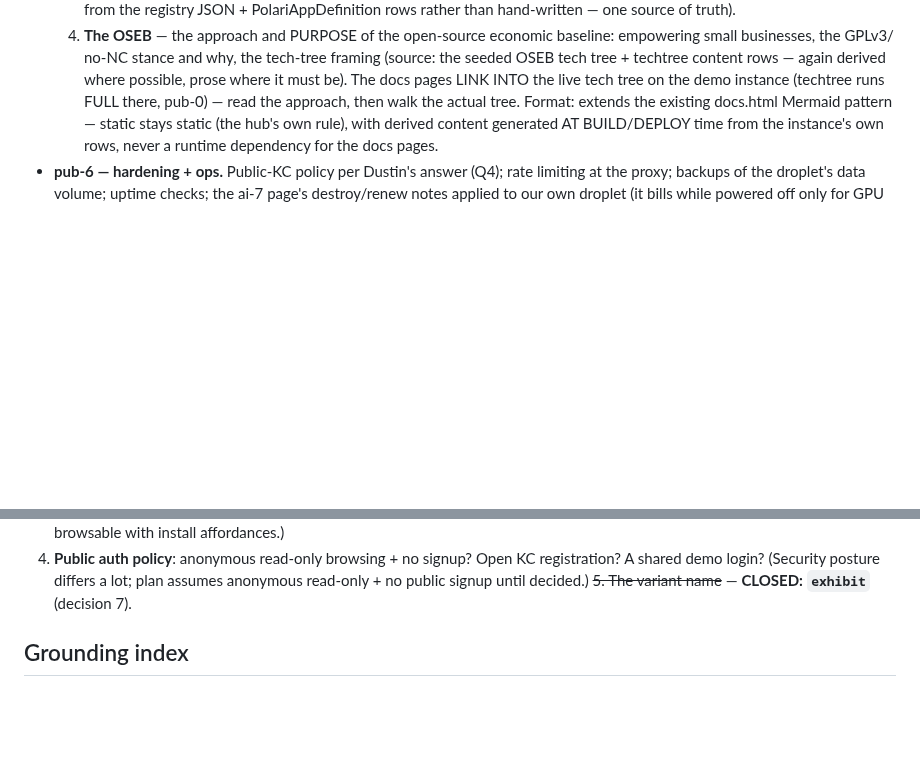
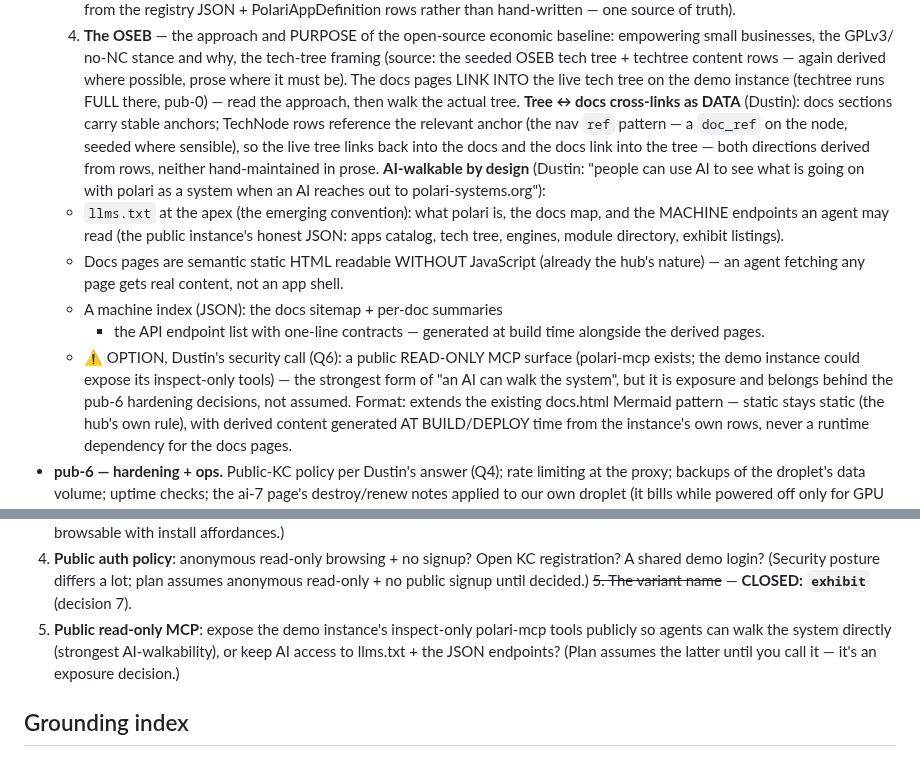
Before and after one commit to dausume/polari-suite, a Markdown page: POLARI_SYSTEMS_ORG_PLAN.md, 2 parts joined by grey strips. Rendered like a GitHub page; blank space fills up the shorter version.

Commit message:
pub plan: tree<->docs cross-links as data (doc_ref on TechNode) + AI-walkability (llms.txt, no-JS semantic docs, machine index; public read-only MCP = new Q6, Dustin's exposure call)
Co-Authored-By: Claude Fable 5 <noreply@anthropic.com>
Claude-Session: https://claude.ai/code/session_01ScGxLvaXAYcsaafogWYzbp

```diff
--- a/POLARI_SYSTEMS_ORG_PLAN.md
+++ b/POLARI_SYSTEMS_ORG_PLAN.md
@@ -176,6 +176,30 @@ install easy, walk people through, demo as much as we can.
      pages LINK INTO the live tech tree on the demo instance
      (techtree runs FULL there, pub-0) — read the approach, then
      walk the actual tree.
+  **Tree ↔ docs cross-links as DATA** (Dustin): docs sections
+  carry stable anchors; TechNode rows reference the relevant
+  anchor (the nav `ref` pattern — a `doc_ref` on the node, seeded
+  where sensible), so the live tree links back into the docs and
+  the docs link into the tree — both directions derived from
+  rows, neither hand-maintained in prose.
+  **AI-walkable by design** (Dustin: "people can use AI to see
+  what is going on with polari as a system when an AI reaches
+  out to polari-systems.org"):
+  - `llms.txt` at the apex (the emerging convention): what polari
+    is, the docs map, and the MACHINE endpoints an agent may read
+    (the public instance's honest JSON: apps catalog, tech tree,
+    engines, module directory, exhibit listings).
+  - Docs pages are semantic static HTML readable WITHOUT
+    JavaScript (already the hub's nature) — an agent fetching any
+    page gets real content, not an app shell.
+  - A machine index (JSON): the docs sitemap + per-doc summaries
+    + the API endpoint list with one-line contracts — generated
+    at build time alongside the derived pages.
+  - ⚠ OPTION, Dustin's security call (Q6): a public READ-ONLY
+    MCP surface (polari-mcp exists; the demo instance could
+    expose its inspect-only tools) — the strongest form of
+    "an AI can walk the system", but it is exposure and belongs
+    behind the pub-6 hardening decisions, not assumed.
   Format: extends the existing docs.html Mermaid pattern — static
   stays static (the hub's own rule), with derived content
   generated AT BUILD/DEPLOY time from the instance's own rows,
@@ -214,6 +238,11 @@ install easy, walk people through, demo as much as we can.
    posture differs a lot; plan assumes anonymous read-only +
    no public signup until decided.)
 ~~5. The variant name~~ — **CLOSED: `exhibit`** (decision 7).
+6. **Public read-only MCP**: expose the demo instance's
+   inspect-only polari-mcp tools publicly so agents can walk the
+   system directly (strongest AI-walkability), or keep AI access
+   to llms.txt + the JSON endpoints? (Plan assumes the latter
+   until you call it — it's an exposure decision.)
 
 ## Grounding index
 
```
